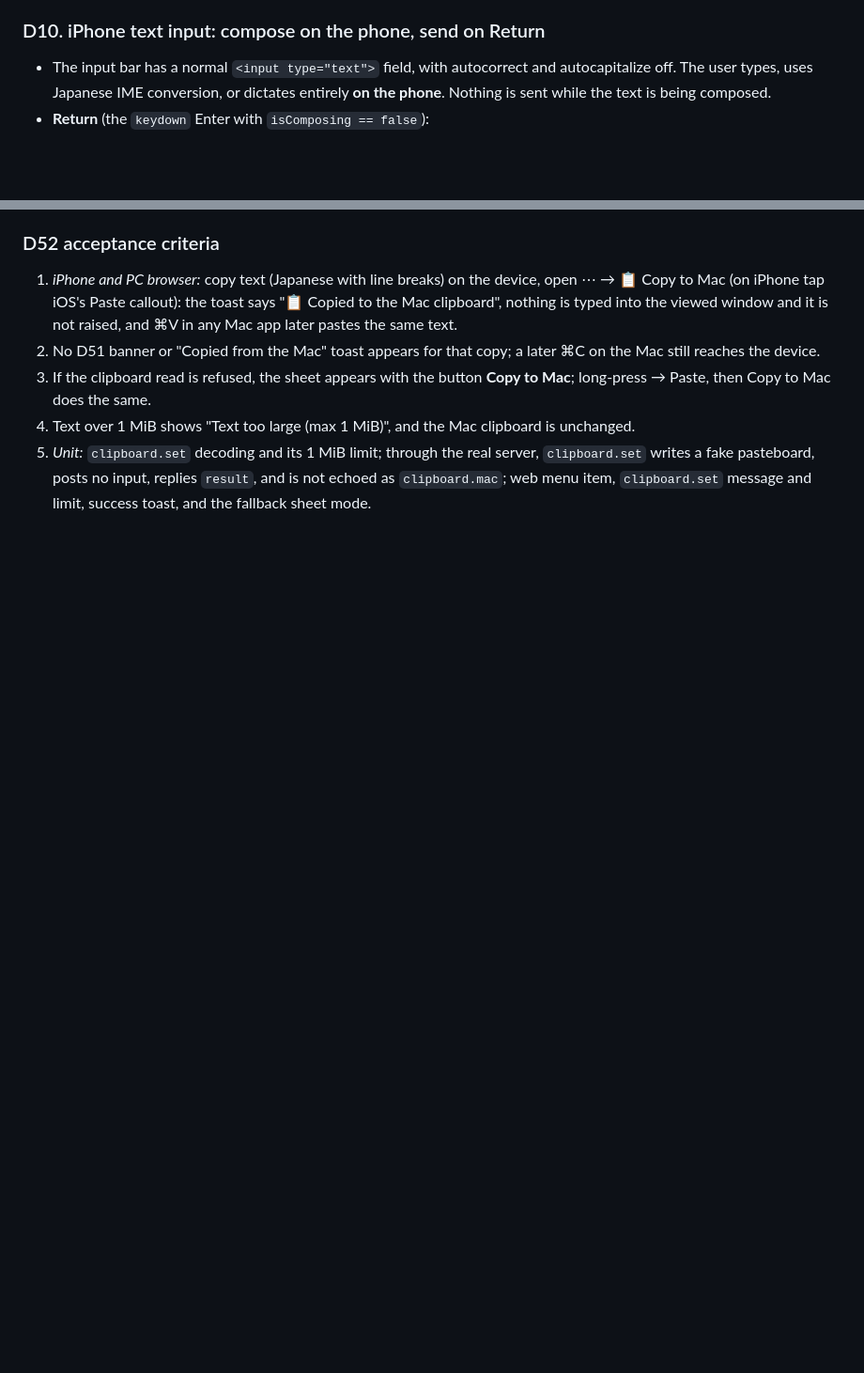
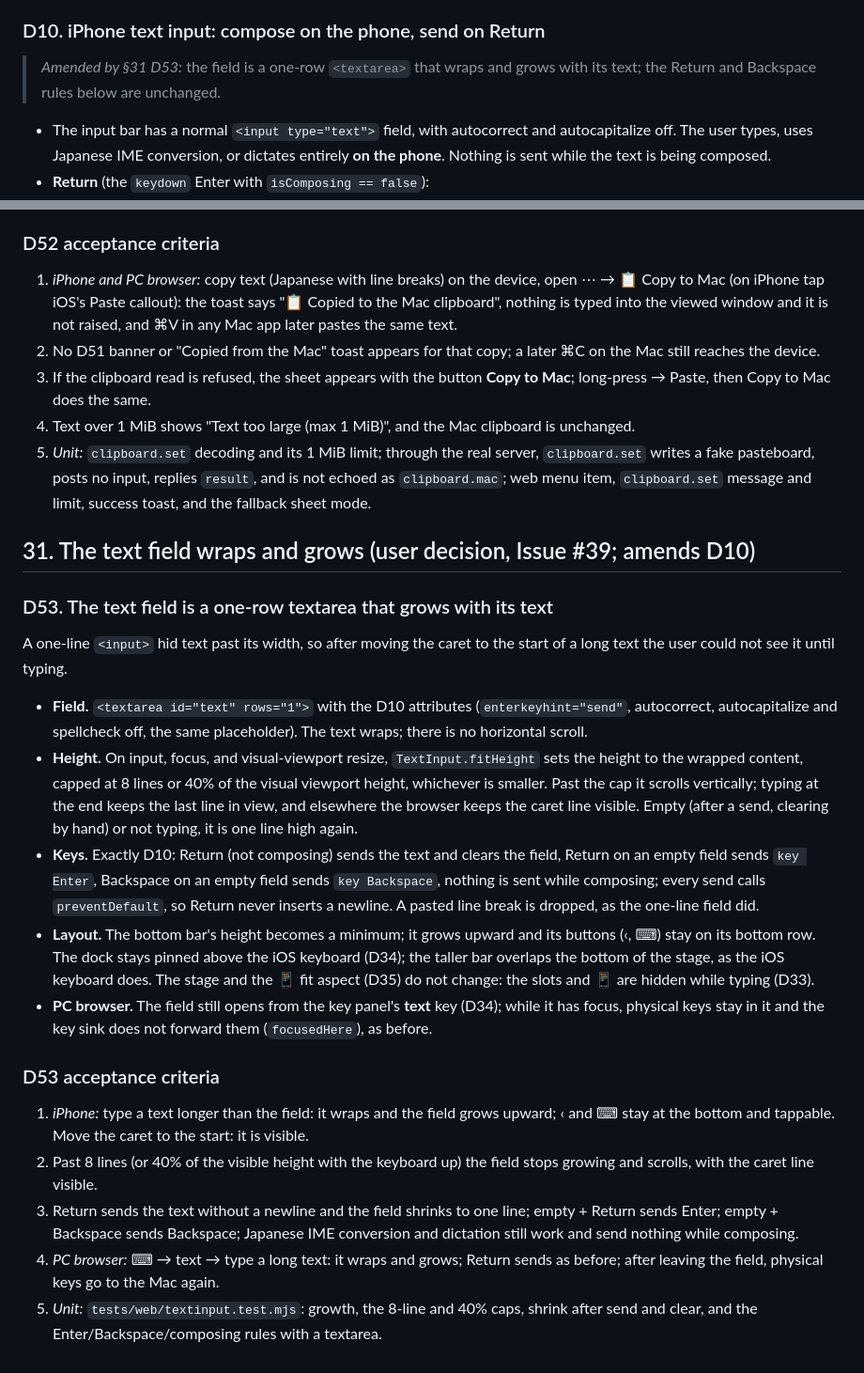
Before and after one commit to kojira/mac-window-remote, a Markdown page: docs/DESIGN.md, 2 parts joined by grey strips. Shown at 94% size. GitHub-like rendering; blank space fills up the shorter version.

Commit message:
Docs: D53 the text field wraps and grows (#39)

```diff
--- a/docs/DESIGN.md
+++ b/docs/DESIGN.md
@@ -287,6 +287,8 @@ following:
     cumulative flags), then the key down/up with flags, then modifier keyUps in reverse.
 
 ### D10. iPhone text input: compose on the phone, send on Return
+> *Amended by §31 D53:* the field is a one-row `<textarea>` that wraps and grows with its
+> text; the Return and Backspace rules below are unchanged.
 - The input bar has a normal `<input type="text">` field, with autocorrect and
   autocapitalize off. The user types, uses Japanese IME conversion, or dictates entirely
   **on the phone**. Nothing is sent while the text is being composed.
@@ -2337,3 +2339,22 @@ The viewer may be an iPhone or a PC browser; the UI says "this device", never "i
 3. If the clipboard read is refused, the sheet appears with the button **Copy to Mac**; long-press → Paste, then Copy to Mac does the same.
 4. Text over 1 MiB shows "Text too large (max 1 MiB)", and the Mac clipboard is unchanged.
 5. *Unit:* `clipboard.set` decoding and its 1 MiB limit; through the real server, `clipboard.set` writes a fake pasteboard, posts no input, replies `result`, and is not echoed as `clipboard.mac`; web menu item, `clipboard.set` message and limit, success toast, and the fallback sheet mode.
+
+## 31. The text field wraps and grows (user decision, Issue #39; amends D10)
+
+### D53. The text field is a one-row textarea that grows with its text
+
+A one-line `<input>` hid text past its width, so after moving the caret to the start of a long text the user could not see it until typing.
+
+- **Field.** `<textarea id="text" rows="1">` with the D10 attributes (`enterkeyhint="send"`, autocorrect, autocapitalize and spellcheck off, the same placeholder). The text wraps; there is no horizontal scroll.
+- **Height.** On input, focus, and visual-viewport resize, `TextInput.fitHeight` sets the height to the wrapped content, capped at 8 lines or 40% of the visual viewport height, whichever is smaller. Past the cap it scrolls vertically; typing at the end keeps the last line in view, and elsewhere the browser keeps the caret line visible. Empty (after a send, clearing by hand) or not typing, it is one line high again.
+- **Keys.** Exactly D10: Return (not composing) sends the text and clears the field, Return on an empty field sends `key Enter`, Backspace on an empty field sends `key Backspace`, nothing is sent while composing; every send calls `preventDefault`, so Return never inserts a newline. A pasted line break is dropped, as the one-line field did.
+- **Layout.** The bottom bar's height becomes a minimum; it grows upward and its buttons (‹, ⌨︎) stay on its bottom row. The dock stays pinned above the iOS keyboard (D34); the taller bar overlaps the bottom of the stage, as the iOS keyboard does. The stage and the 📱 fit aspect (D35) do not change: the slots and 📱 are hidden while typing (D33).
+- **PC browser.** The field still opens from the key panel's **text** key (D34); while it has focus, physical keys stay in it and the key sink does not forward them (`focusedHere`), as before.
+
+### D53 acceptance criteria
+1. *iPhone:* type a text longer than the field: it wraps and the field grows upward; ‹ and ⌨︎ stay at the bottom and tappable. Move the caret to the start: it is visible.
+2. Past 8 lines (or 40% of the visible height with the keyboard up) the field stops growing and scrolls, with the caret line visible.
+3. Return sends the text without a newline and the field shrinks to one line; empty + Return sends Enter; empty + Backspace sends Backspace; Japanese IME conversion and dictation still work and send nothing while composing.
+4. *PC browser:* ⌨︎ → text → type a long text: it wraps and grows; Return sends as before; after leaving the field, physical keys go to the Mac again.
+5. *Unit:* `tests/web/textinput.test.mjs`: growth, the 8-line and 40% caps, shrink after send and clear, and the Enter/Backspace/composing rules with a textarea.
```
